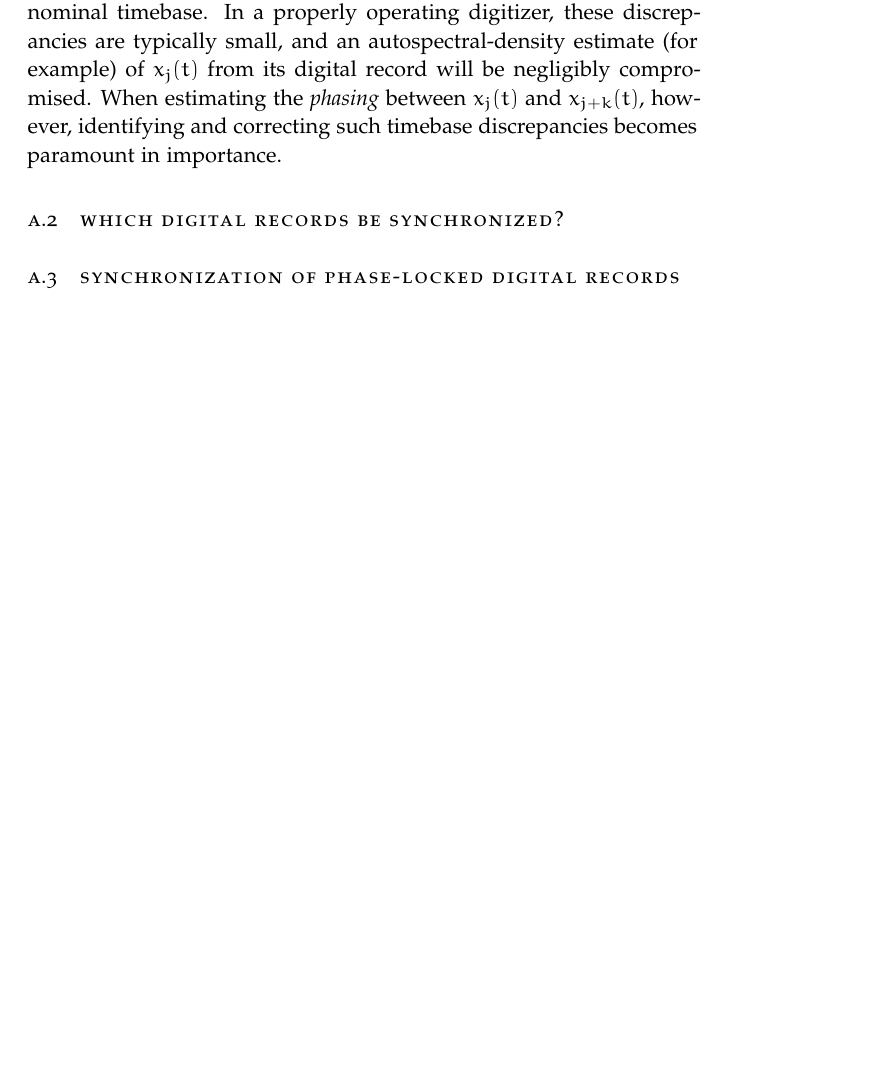
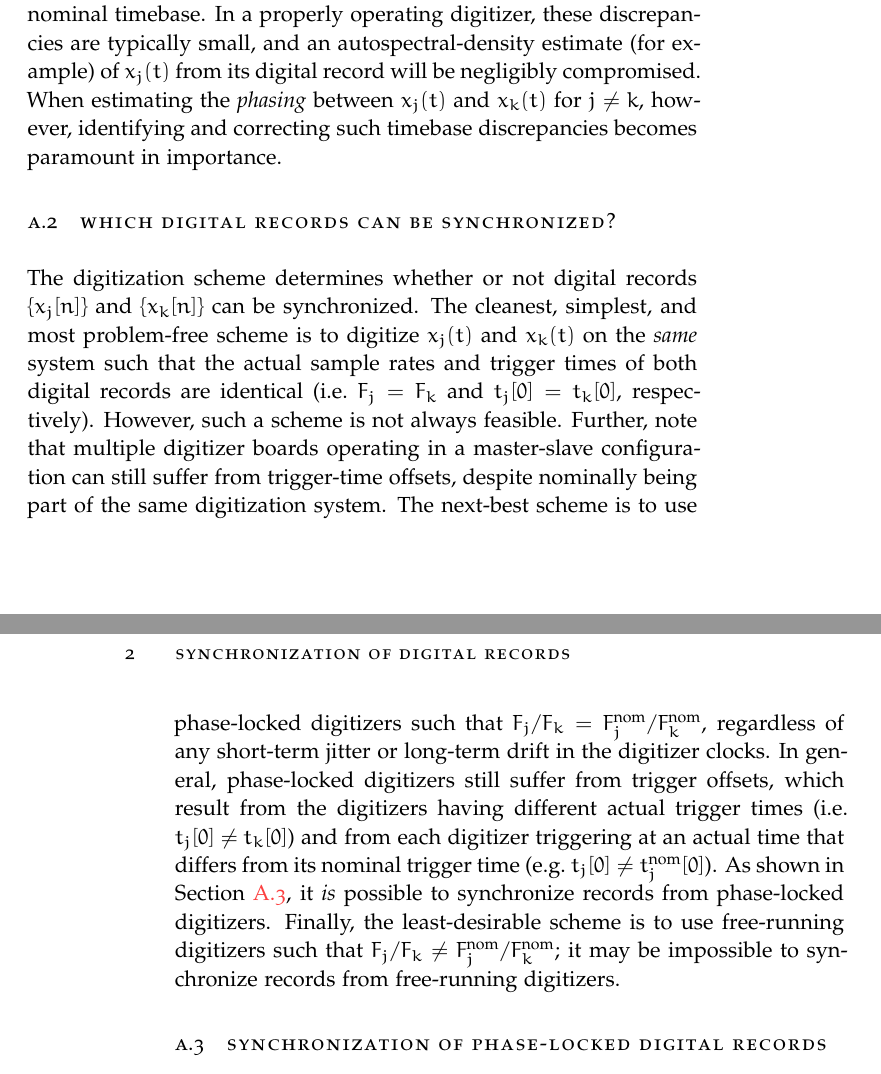
Before and after one commit to emd/thesis, a LaTeX thesis (thesis.tex, which reads Appendices/DigitizerSychronization/DigitizerSynchronization.tex): part of page 1 of 4 before the commit and two parts of pages 1 and 2 of 4 after it, the two joined at a grey line, cut so that both start at the same text, the shorter picture padded with empty space. Compiled offline with pdfLaTeX; a missing font is replaced by an installed copy or a similar font.

Commit message:
Discussion of digitization schemes

```diff
--- a/Appendices/DigitizerSychronization/DigitizerSynchronization.tex
+++ b/Appendices/DigitizerSychronization/DigitizerSynchronization.tex
@@ -37,12 +38,47 @@ an autospectral-density estimate (for example)
 of $x_j(t)$ from its digital record
 will be negligibly compromised.
 When estimating the \emph{phasing}
-between $x_j(t)$ and $x_{j + k}(t)$, however,
+between $x_j(t)$ and $x_{k}(t)$ for $j \neq k$, however,
 identifying and correcting such timebase discrepancies
 becomes paramount in importance.
 
 
-\section{Which digital records be synchronized?}
+\section{Which digital records can be synchronized?}
+\label{app:DigitizerSynchronization:digitization_schemes}
+The digitization scheme determines
+whether or not digital records
+$\{x_j[n]\}$ and $\{x_k[n]\}$
+can be synchronized.
+The cleanest, simplest, and most problem-free scheme
+is to digitize $x_j(t)$ and $x_k(t)$ on the \emph{same} system
+such that the actual sample rates and trigger times
+of both digital records are identical
+(i.e.\ $F_j = F_k$ and $t_j[0] = t_k[0]$, respectively).
+However, such a scheme is not always feasible.
+Further, note that multiple digitizer boards
+operating in a master-slave configuration
+can still suffer from trigger-time offsets,
+despite nominally being part of the same digitization system.
+The next-best scheme is to use phase-locked digitizers
+such that $F_j / F_k = F_j^{\nom} / F_k^{\nom}$,
+regardless of any short-term jitter or long-term drift
+in the digitizer clocks.
+In general, phase-locked digitizers
+still suffer from trigger offsets, which result
+from the digitizers having different actual trigger times
+(i.e.\ $t_j[0] \neq t_k[0]$) and
+from each digitizer triggering at
+an actual time that differs from its nominal trigger time
+(e.g.\ $t_j[0] \neq t_j^{\nom}[0]$).
+As shown in
+Section~\ref{app:DigitizerSynchronization:phase_locked_synchronization},
+it \emph{is} possible to synchronize records
+from phase-locked digitizers.
+Finally, the least-desirable scheme
+is to use free-running digitizers
+such that $F_j / F_k \neq F_j^{\nom} / F_k^{\nom}$;
+it may be impossible to synchronize records
+from free-running digitizers.
 
 
 \section{Synchronization of phase-locked digital records}
```
Also changed, not shown: Appendices/DigitizerSychronization/DigitizerSynchronization.tex (2 more changed lines).
